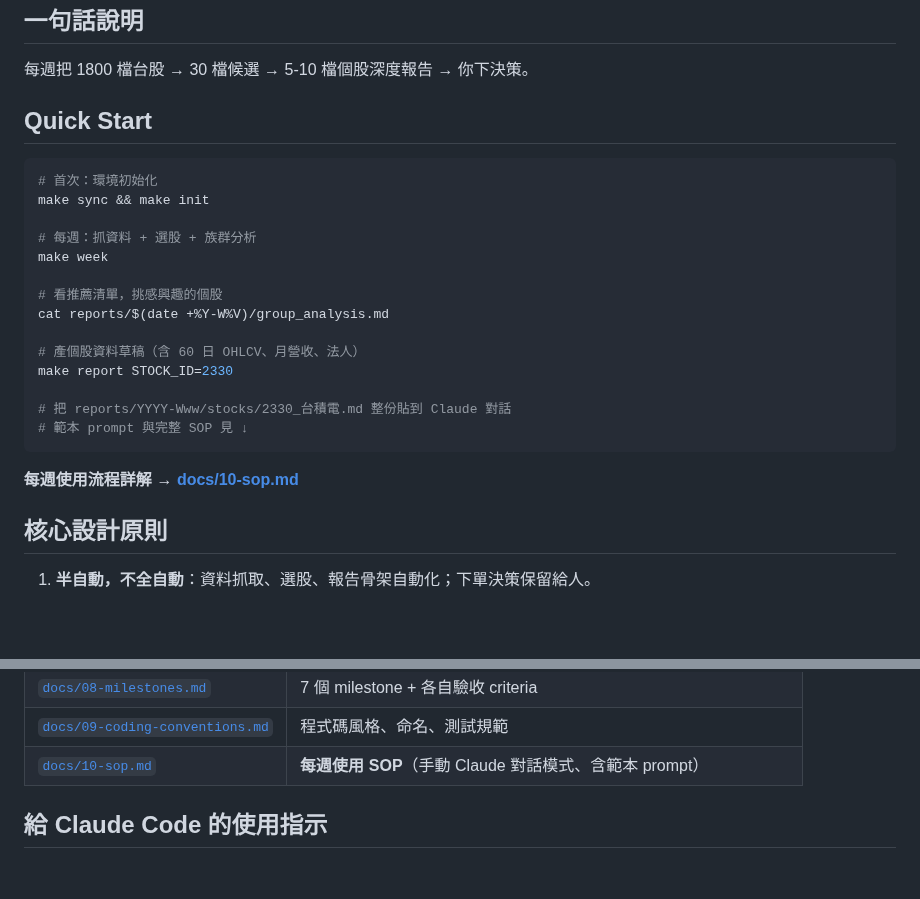
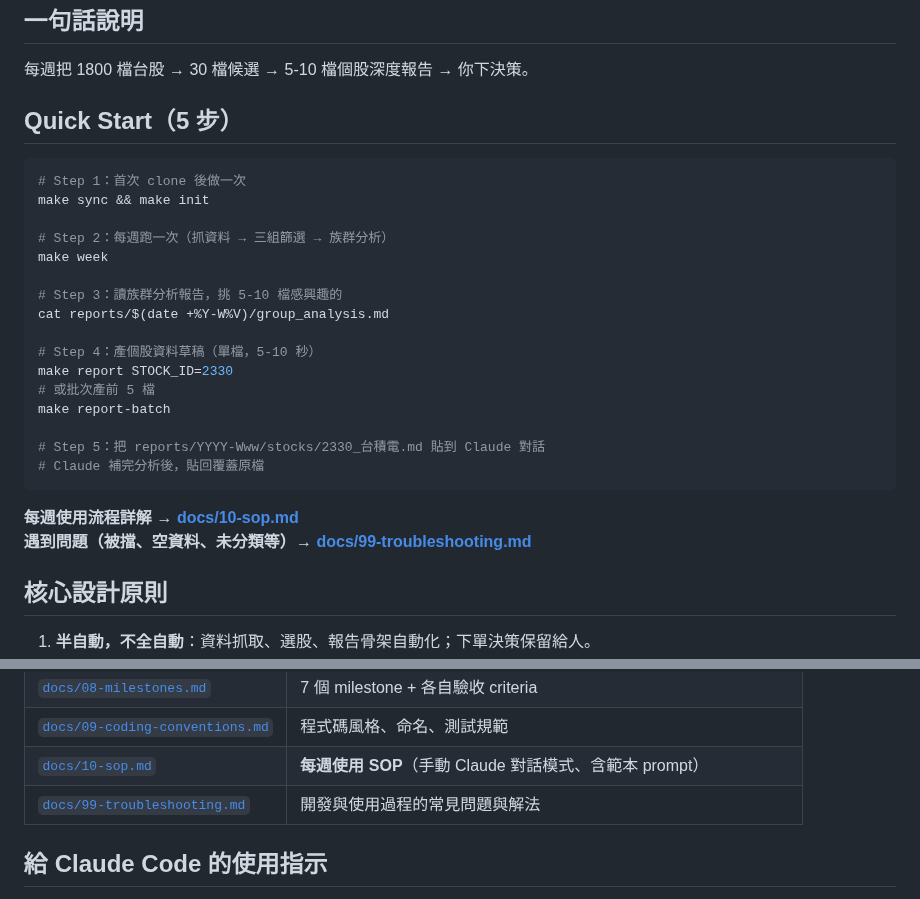
Before and after one commit to chousir/stockpick, a Markdown page: README.md, 2 parts joined by grey strips. Drawn GitHub-style; blank space fills up the shorter version.

````diff
--- a/README.md
+++ b/README.md
@@ -7,26 +7,29 @@
 
 每週把 1800 檔台股 → 30 檔候選 → 5-10 檔個股深度報告 → 你下決策。
 
-## Quick Start
+## Quick Start（5 步）
 
 ```bash
-# 首次：環境初始化
+# Step 1：首次 clone 後做一次
 make sync && make init
 
-# 每週：抓資料 + 選股 + 族群分析
+# Step 2：每週跑一次（抓資料 → 三組篩選 → 族群分析）
 make week
 
-# 看推薦清單，挑感興趣的個股
+# Step 3：讀族群分析報告，挑 5-10 檔感興趣的
 cat reports/$(date +%Y-W%V)/group_analysis.md
 
-# 產個股資料草稿（含 60 日 OHLCV、月營收、法人）
+# Step 4：產個股資料草稿（單檔，5-10 秒）
 make report STOCK_ID=2330
+# 或批次產前 5 檔
+make report-batch
 
-# 把 reports/YYYY-Www/stocks/2330_台積電.md 整份貼到 Claude 對話
-# 範本 prompt 與完整 SOP 見 ↓
+# Step 5：把 reports/YYYY-Www/stocks/2330_台積電.md 貼到 Claude 對話
+# Claude 補完分析後，貼回覆蓋原檔
 ```
 
 **每週使用流程詳解 → [docs/10-sop.md](./docs/10-sop.md)**
+**遇到問題（被擋、空資料、未分類等）→ [docs/99-troubleshooting.md](./docs/99-troubleshooting.md)**
 
 ## 核心設計原則
 
@@ -60,6 +63,7 @@ make report STOCK_ID=2330
 | [`docs/08-milestones.md`](./docs/08-milestones.md) | 7 個 milestone + 各自驗收 criteria |
 | [`docs/09-coding-conventions.md`](./docs/09-coding-conventions.md) | 程式碼風格、命名、測試規範 |
 | [`docs/10-sop.md`](./docs/10-sop.md) | **每週使用 SOP**（手動 Claude 對話模式、含範本 prompt） |
+| [`docs/99-troubleshooting.md`](./docs/99-troubleshooting.md) | 開發與使用過程的常見問題與解法 |
 
 ## 給 Claude Code 的使用指示
 
````
Also changed, not shown: docs/08-milestones.md (+3 -3 lines), docs/99-troubleshooting.md (added, +315 -0 lines).
